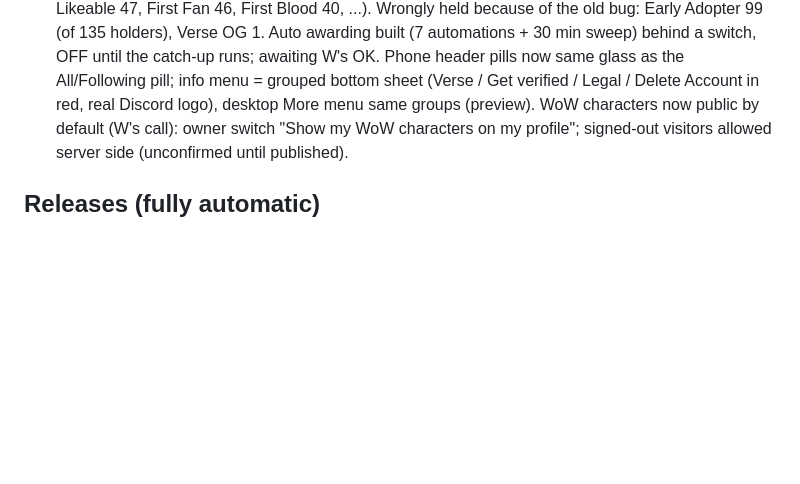
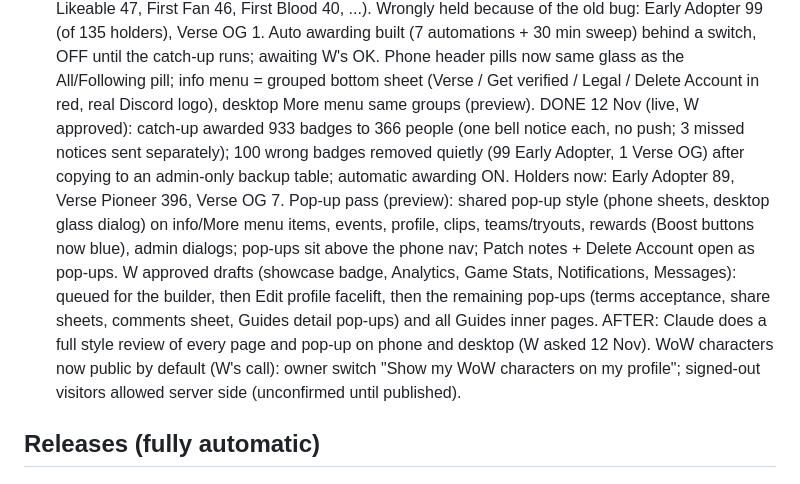
Before and after one commit to stonejames1996-cell/verse-platform-desktop, a Markdown page: CLAUDE.md, the part around the change. GitHub-like rendering; blank space fills up the shorter version.

Commit message:
Handover notes: badge catch-up done, build queue
Co-Authored-By: Claude Opus 5.5 <noreply@anthropic.com>
Claude-Session: https://claude.ai/code/session_013KMMoMrP6BWZEpyDPvRrxR

```diff
--- a/CLAUDE.md
+++ b/CLAUDE.md
@@ -386,6 +386,15 @@ saves clips on a hotkey or automatically on highlights, and hands clips to the w
   switch, OFF until the catch-up runs; awaiting W's OK. Phone header pills now same glass as the All/Following pill; info
   menu = grouped bottom sheet (Verse / Get verified / Legal / Delete Account in red, real Discord logo), desktop More
   menu same groups (preview).
+  DONE 12 Nov (live, W approved): catch-up awarded 933 badges to 366 people (one bell notice each, no push; 3 missed
+  notices sent separately); 100 wrong badges removed quietly (99 Early Adopter, 1 Verse OG) after copying to an
+  admin-only backup table; automatic awarding ON. Holders now: Early Adopter 89, Verse Pioneer 396, Verse OG 7.
+  Pop-up pass (preview): shared pop-up style (phone sheets, desktop glass dialog) on info/More menu items, events,
+  profile, clips, teams/tryouts, rewards (Boost buttons now blue), admin dialogs; pop-ups sit above the phone nav;
+  Patch notes + Delete Account open as pop-ups. W approved drafts (showcase badge, Analytics, Game Stats,
+  Notifications, Messages): queued for the builder, then Edit profile facelift, then the remaining pop-ups (terms
+  acceptance, share sheets, comments sheet, Guides detail pop-ups) and all Guides inner pages. AFTER: Claude does a
+  full style review of every page and pop-up on phone and desktop (W asked 12 Nov).
   WoW characters now public by default (W's call): owner switch "Show my WoW characters on my profile"; signed-out
   visitors allowed server side (unconfirmed until published).
 
```
